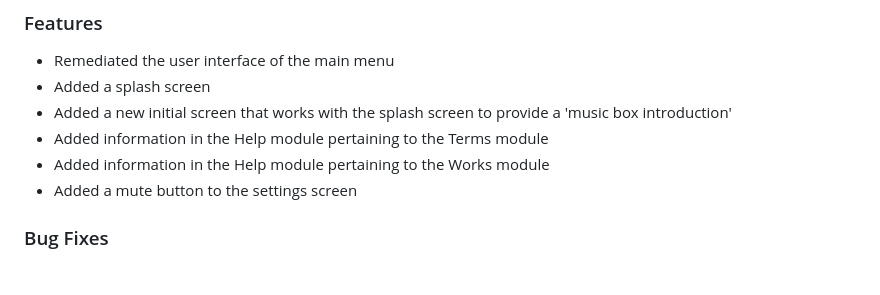
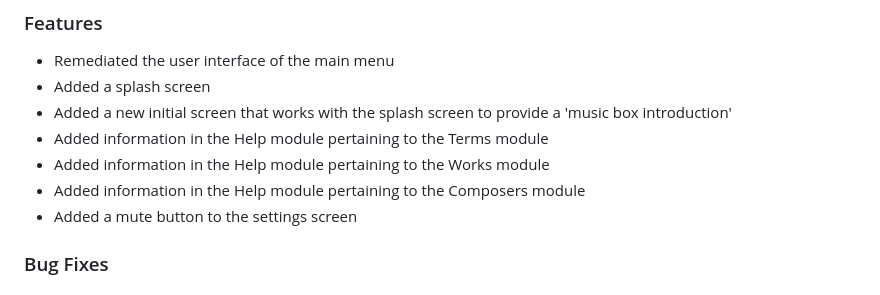
Before and after one commit to Alex-Laney/JuniorDesign2329, a Markdown page: README.md, the part around the change. Drawn GitHub-style.

```diff
--- a/README.md
+++ b/README.md
@@ -8,6 +8,7 @@ The purpose of this mobile application, Notes on the Note Makers, will be to rai
  - Added a new initial screen that works with the splash screen to provide a 'music box introduction'
  - Added information in the Help module pertaining to the Terms module
  - Added information in the Help module pertaining to the Works module
+ - Added information in the Help module pertaining to the Composers module
  - Added a mute button to the settings screen
 ### Bug Fixes
 ### Known Issues
```
